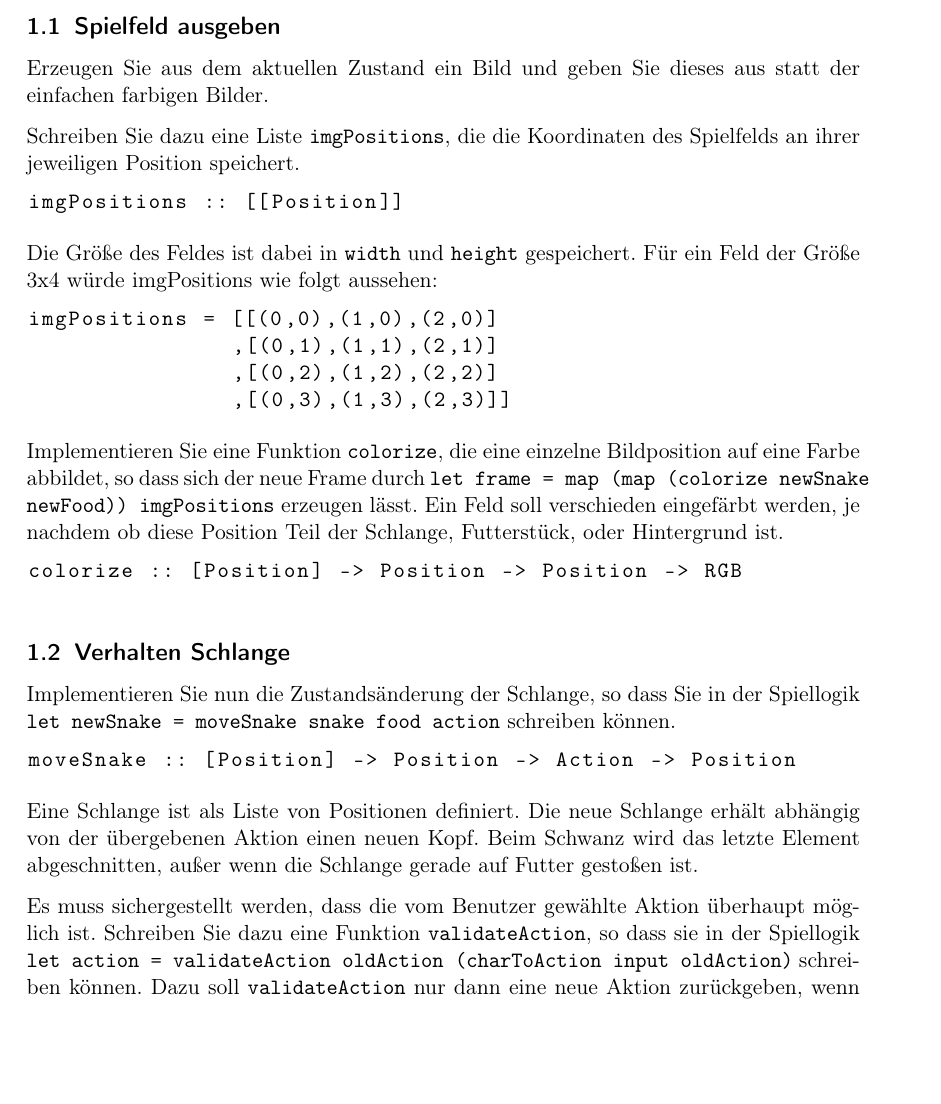
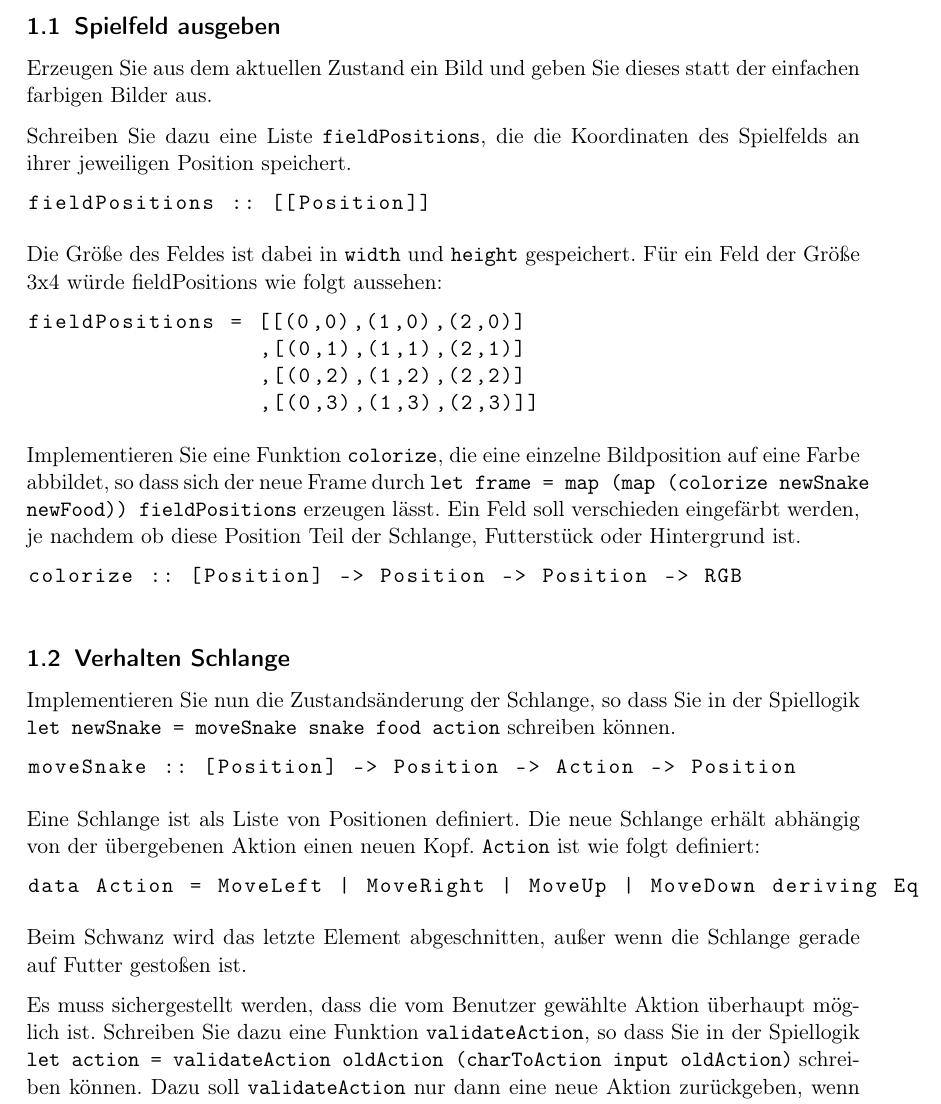
Before and after one commit to def-/gifstream, a LaTeX document (aufgabe.tex): part of page 3 of 4, cut so that both start at the same text, the shorter picture padded with empty space. Compiled offline with pdfLaTeX.

Commit message:
done for today

```diff
--- a/aufgabe.tex
+++ b/aufgabe.tex
@@ -105,26 +105,26 @@ Am Ende der Funktion ruft diese sich selbst endrekursiv mit dem neu generierten
 Ziel dieser Aufgabe ist es die Spiellogik in der Funktion \texttt{logic} schrittweise zu erweitern, so dass man am Ende Snake spielen kann.
 
 \subsection{Spielfeld ausgeben}
-Erzeugen Sie aus dem aktuellen Zustand ein Bild und geben Sie dieses aus statt der einfachen farbigen Bilder.
+Erzeugen Sie aus dem aktuellen Zustand ein Bild und geben Sie dieses statt der einfachen farbigen Bilder aus.
 
-Schreiben Sie dazu eine Liste \texttt{imgPositions}, die die Koordinaten des Spielfelds an ihrer jeweiligen Position speichert.
+Schreiben Sie dazu eine Liste \texttt{fieldPositions}, die die Koordinaten des Spielfelds an ihrer jeweiligen Position speichert.
 
 \begin{lstlisting}
-imgPositions :: [[Position]]
+fieldPositions :: [[Position]]
 \end{lstlisting}
 
 Die Größe des Feldes ist dabei in \texttt{width} und \texttt{height} gespeichert.
-Für ein Feld der Größe 3x4 würde imgPositions wie folgt aussehen:
+Für ein Feld der Größe 3x4 würde fieldPositions wie folgt aussehen:
 
 \begin{lstlisting}
-imgPositions = [[(0,0),(1,0),(2,0)]
-               ,[(0,1),(1,1),(2,1)]
-               ,[(0,2),(1,2),(2,2)]
-               ,[(0,3),(1,3),(2,3)]]
+fieldPositions = [[(0,0),(1,0),(2,0)]
+                 ,[(0,1),(1,1),(2,1)]
+                 ,[(0,2),(1,2),(2,2)]
+                 ,[(0,3),(1,3),(2,3)]]
 \end{lstlisting}
 
-Implementieren Sie eine Funktion \texttt{colorize}, die eine einzelne Bildposition auf eine Farbe abbildet, so dass sich der neue Frame durch \texttt{let frame = map (map (colorize newSnake newFood)) imgPositions} erzeugen lässt.
-Ein Feld soll verschieden eingefärbt werden, je nachdem ob diese Position Teil der Schlange, Futterstück, oder Hintergrund ist.
+Implementieren Sie eine Funktion \texttt{colorize}, die eine einzelne Bildposition auf eine Farbe abbildet, so dass sich der neue Frame durch \texttt{let frame = map (map (colorize newSnake newFood)) fieldPositions} erzeugen lässt.
+Ein Feld soll verschieden eingefärbt werden, je nachdem ob diese Position Teil der Schlange, Futterstück oder Hintergrund ist.
 
 \begin{lstlisting}
 colorize :: [Position] -> Position -> Position -> RGB
@@ -139,10 +139,16 @@ moveSnake :: [Position] -> Position -> Action -> Position
 
 Eine Schlange ist als Liste von Positionen definiert.
 Die neue Schlange erhält abhängig von der übergebenen Aktion einen neuen Kopf.
+\texttt{Action} ist wie folgt definiert:
+
+\begin{lstlisting}
+data Action = MoveLeft | MoveRight | MoveUp | MoveDown deriving Eq
+\end{lstlisting}
+
 Beim Schwanz wird das letzte Element abgeschnitten, außer wenn die Schlange gerade auf Futter gestoßen ist.
 
 Es muss sichergestellt werden, dass die vom Benutzer gewählte Aktion überhaupt möglich ist.
-Schreiben Sie dazu eine Funktion \texttt{validateAction}, so dass sie in der Spiellogik \texttt{let action = validateAction oldAction (charToAction input oldAction)} schreiben können.
+Schreiben Sie dazu eine Funktion \texttt{validateAction}, so dass Sie in der Spiellogik \texttt{let action = validateAction oldAction (charToAction input oldAction)} schreiben können.
 Dazu soll \texttt{validateAction} nur dann eine neue Aktion zurückgeben, wenn diese möglich ist.
 Ansonsten soll die alte Aktion zurückgegeben werden.
 
```
Also changed, not shown: aufgabe.pdf, aufgabe.tex (10 more changed lines), 2 other files.
